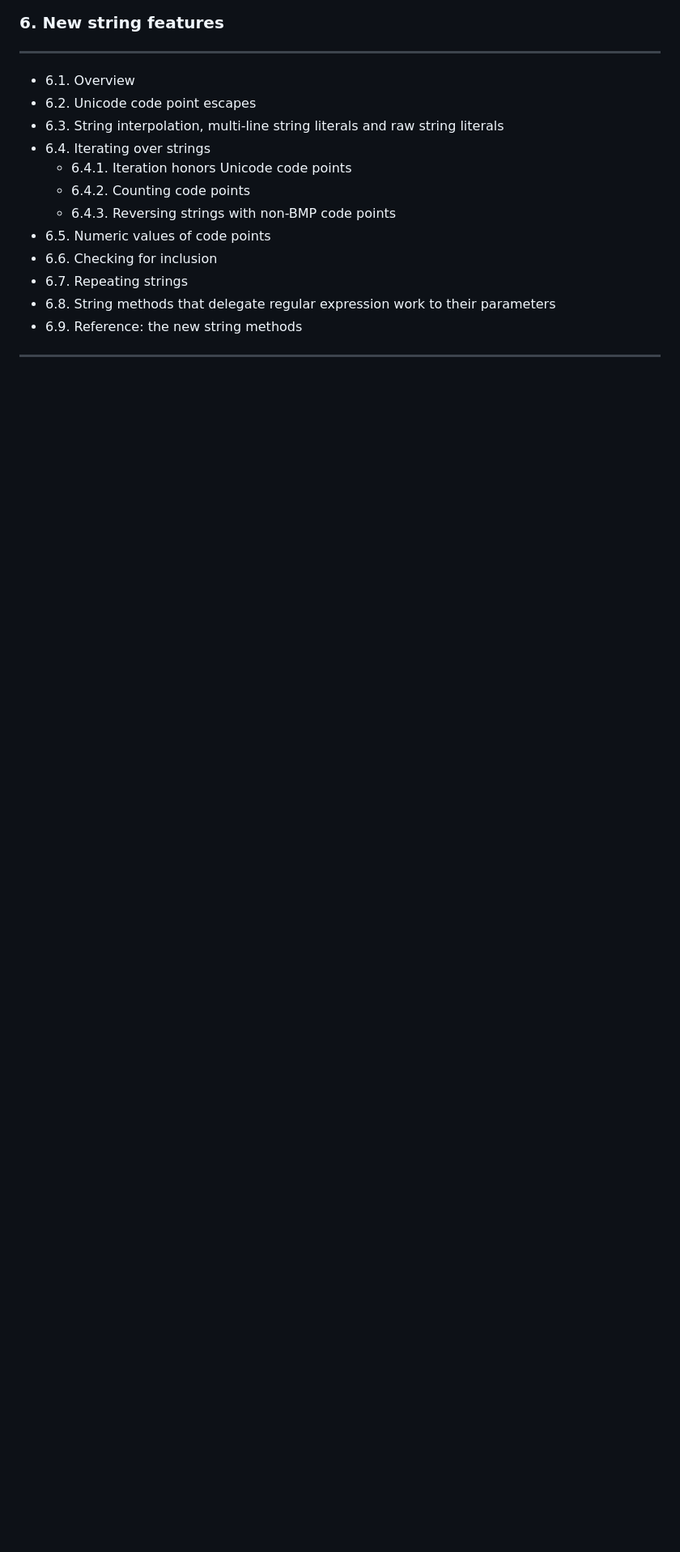
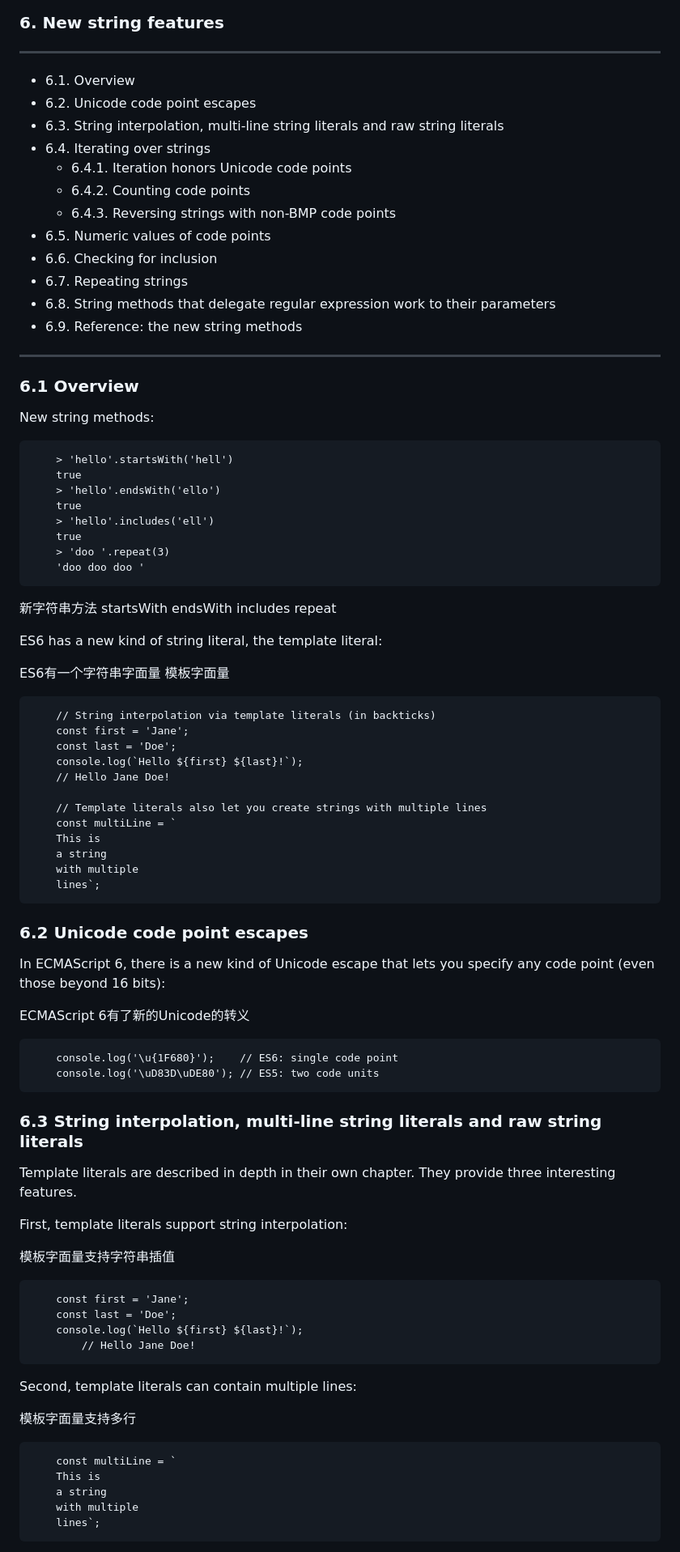
Before and after one commit to killsos/Exploring-ES6-chinese, a Markdown page: 06-New string features.md, the part around the change printed below. Shown: that part at 81% size. Rendered like a GitHub page; blank space fills up the shorter version.

```diff
--- a/06-New string features.md
+++ b/06-New string features.md
@@ -17,3 +17,68 @@
 
 
 ---
+
+### 6.1 Overview
+
+New string methods:
+
+        > 'hello'.startsWith('hell')
+        true
+        > 'hello'.endsWith('ello')
+        true
+        > 'hello'.includes('ell')
+        true
+        > 'doo '.repeat(3)
+        'doo doo doo '
+
+新字符串方法 startsWith endsWith  includes repeat
+
+ES6 has a new kind of string literal, the template literal:
+
+ES6有一个字符串字面量 模板字面量
+
+        // String interpolation via template literals (in backticks)
+        const first = 'Jane';
+        const last = 'Doe';
+        console.log(`Hello ${first} ${last}!`);
+        // Hello Jane Doe!
+
+        // Template literals also let you create strings with multiple lines
+        const multiLine = `
+        This is
+        a string
+        with multiple
+        lines`;
+
+### 6.2 Unicode code point escapes
+
+In ECMAScript 6, there is a new kind of Unicode escape that lets you specify any code point (even those beyond 16 bits):
+
+ECMAScript 6有了新的Unicode的转义
+
+        console.log('\u{1F680}');    // ES6: single code point
+        console.log('\uD83D\uDE80'); // ES5: two code units
+
+### 6.3 String interpolation, multi-line string literals and raw string literals
+
+Template literals are described in depth in their own chapter. They provide three interesting features.
+
+First, template literals support string interpolation:
+
+模板字面量支持字符串插值
+
+        const first = 'Jane';
+        const last = 'Doe';
+        console.log(`Hello ${first} ${last}!`);
+            // Hello Jane Doe!
+
+Second, template literals can contain multiple lines:
+
+模板字面量支持多行
+
+        const multiLine = `
+        This is
+        a string
+        with multiple
+        lines`;
+
```
Also changed, not shown: other parts of 06-New string features.md (+65 -0 lines), strings----firefox_unicode_strings_75dpi.png (added).
